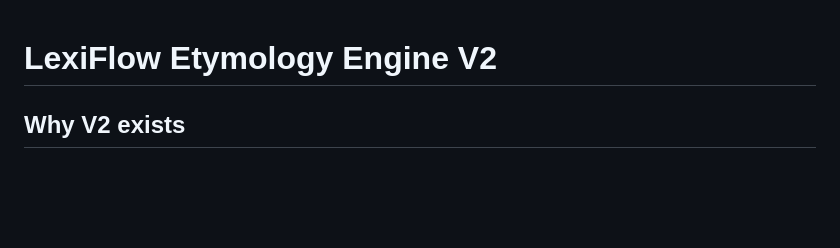
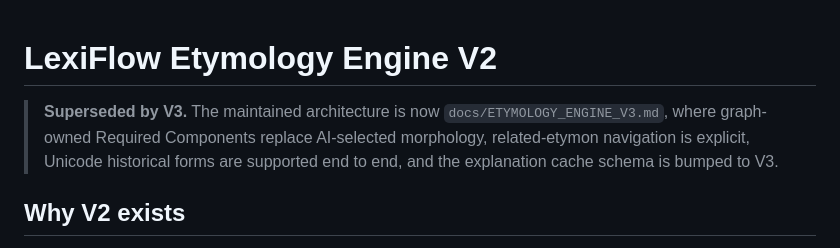
Before and after one commit to lineana-lyu/lexiflow, a Markdown page: docs/ETYMOLOGY_ENGINE_V2.md, the part around the change. Drawn GitHub-style; blank space fills up the shorter version.

Commit message:
docs: mark etymology V2 as superseded

```diff
--- a/docs/ETYMOLOGY_ENGINE_V2.md
+++ b/docs/ETYMOLOGY_ENGINE_V2.md
@@ -1,4 +1,10 @@
 # LexiFlow Etymology Engine V2
+
+> **Superseded by V3.** The maintained architecture is now
+> `docs/ETYMOLOGY_ENGINE_V3.md`, where graph-owned Required Components replace
+> AI-selected morphology, related-etymon navigation is explicit, Unicode
+> historical forms are supported end to end, and the explanation cache schema
+> is bumped to V3.
 
 ## Why V2 exists
 
```
